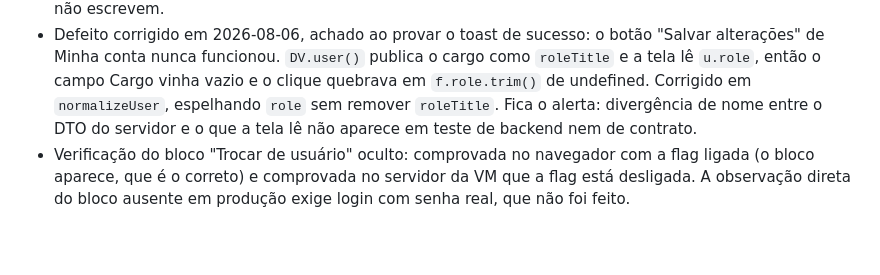
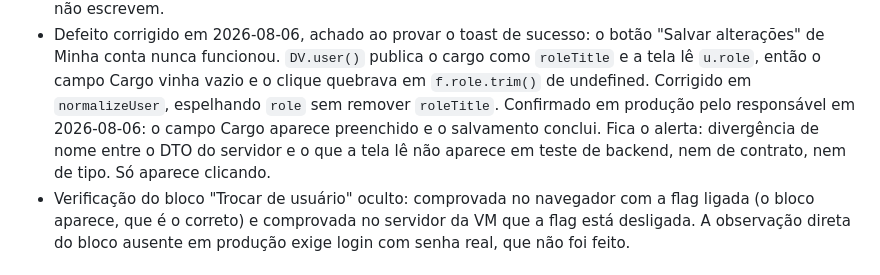
Before and after one commit to KCJTECH/diariodev, a Markdown page: backend/docs/IMPLEMENTATION_STATUS.md, the part around the change. GitHub-like rendering; blank space fills up the shorter version.

Commit message:
docs: confirma em producao o fix do cargo em Minha conta

```diff
--- a/backend/docs/IMPLEMENTATION_STATUS.md
+++ b/backend/docs/IMPLEMENTATION_STATUS.md
@@ -64,8 +64,10 @@ flat); 87 arquivos analisados sem problema; dependências `@fastify/swagger` e
   "Salvar alterações" de Minha conta nunca funcionou. `DV.user()` publica o cargo
   como `roleTitle` e a tela lê `u.role`, então o campo Cargo vinha vazio e o clique
   quebrava em `f.role.trim()` de undefined. Corrigido em `normalizeUser`, espelhando
-  `role` sem remover `roleTitle`. Fica o alerta: divergência de nome entre o DTO do
-  servidor e o que a tela lê não aparece em teste de backend nem de contrato.
+  `role` sem remover `roleTitle`. Confirmado em produção pelo responsável em
+  2026-08-06: o campo Cargo aparece preenchido e o salvamento conclui. Fica o
+  alerta: divergência de nome entre o DTO do servidor e o que a tela lê não aparece
+  em teste de backend, nem de contrato, nem de tipo. Só aparece clicando.
 - Verificação do bloco "Trocar de usuário" oculto: comprovada no navegador com a
   flag ligada (o bloco aparece, que é o correto) e comprovada no servidor da VM que
   a flag está desligada. A observação direta do bloco ausente em produção exige
```
